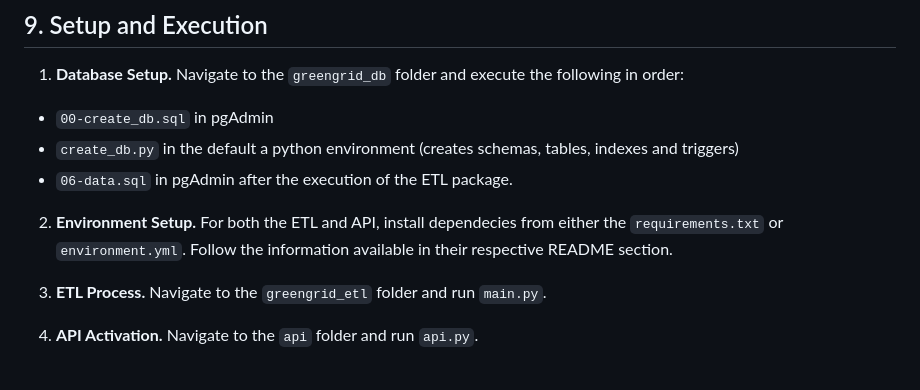
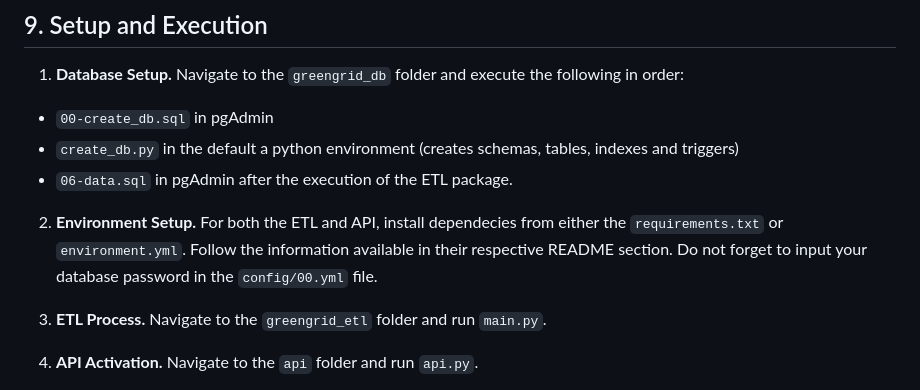
Before and after one commit to Lisbon-GreenGrid/Lisbon-GreenGrid, a Markdown page: README.md, the part around the change. Drawn GitHub-style.

Commit message:
Update environment setup instructions in Project README
Added reminder to input database password in config file.

```diff
--- a/README.md
+++ b/README.md
@@ -177,7 +177,7 @@ The spatial query endpoint demonstrates the proposed use of PostGIS for distance
 - `create_db.py` in the default a python environment (creates schemas, tables, indexes and triggers)
 - `06-data.sql` in pgAdmin after the execution of the ETL package.
 
-2. **Environment Setup.** For both the ETL and API, install dependecies from either the `requirements.txt` or `environment.yml`. Follow the information available in their respective README section.
+2. **Environment Setup.** For both the ETL and API, install dependecies from either the `requirements.txt` or `environment.yml`. Follow the information available in their respective README section. Do not forget to input your database password in the `config/00.yml` file.
 
 4. **ETL Process.** Navigate to the `greengrid_etl` folder and run `main.py`.
 
```
